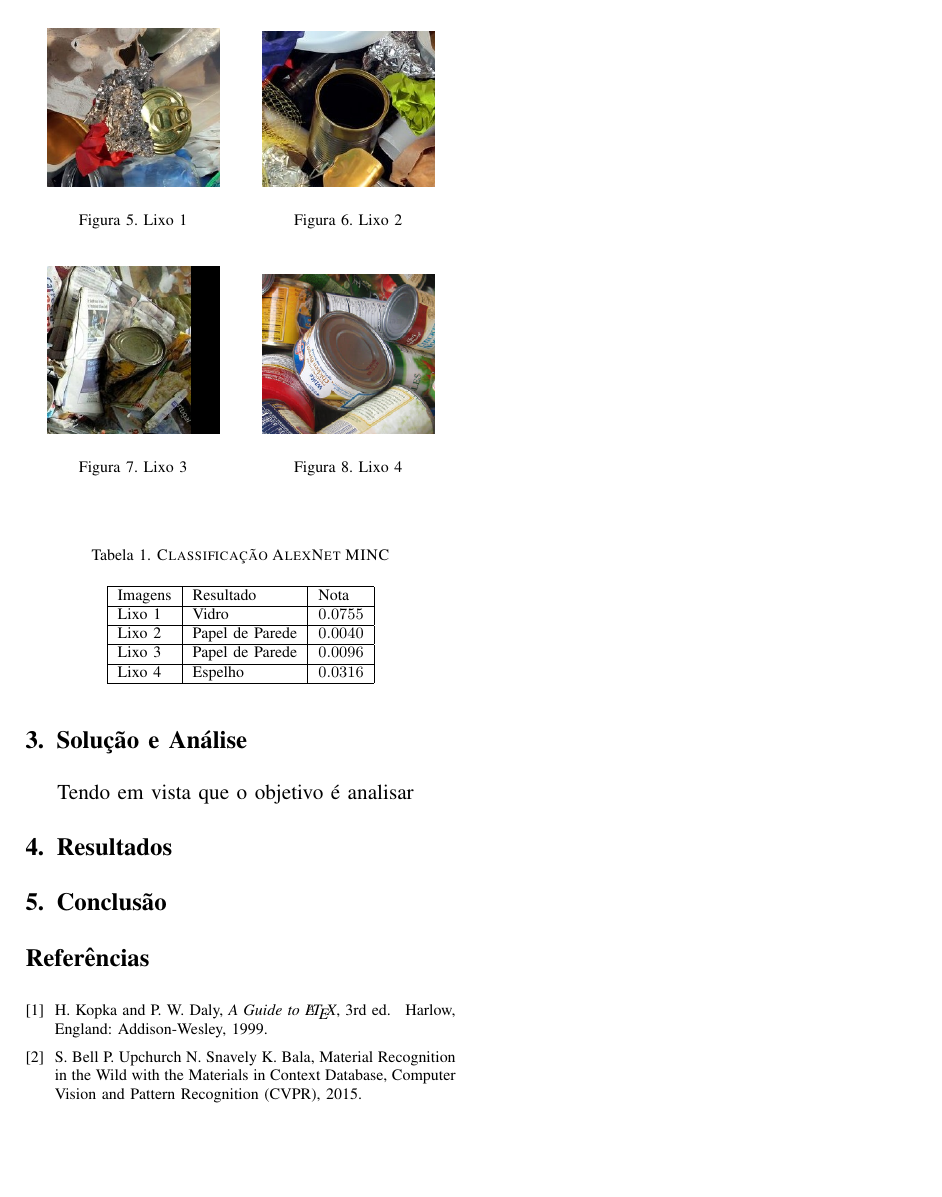
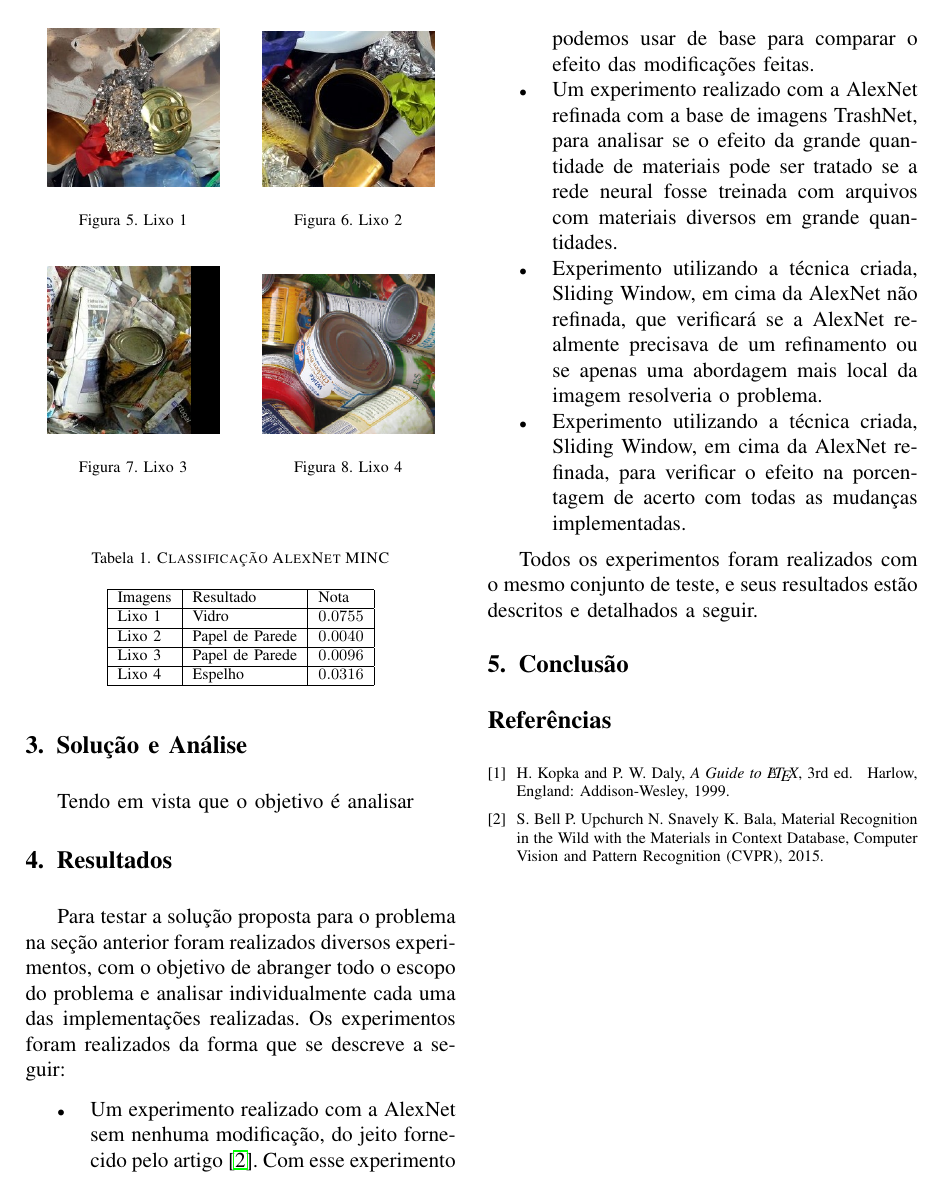
Before and after one commit to Skalwalker/MetalRecognition, a LaTeX paper (simulacao.tex): page 3 of 3. Compiled offline with pdfLaTeX.

Commit message:
Started the writing of the results section

```diff
--- a/simulacao.tex
+++ b/simulacao.tex
@@ -170,6 +170,18 @@ Tendo em vista que o objetivo é analisar
 
 \section{Resultados}
 
+Para testar a solução proposta para o problema na seção anterior foram realizados diversos experimentos, com o objetivo de abranger todo o escopo do problema e analisar individualmente cada uma das implementações realizadas. Os experimentos foram realizados da forma que se descreve a seguir:
+
+\begin{itemize}
+    \item Um experimento realizado com a AlexNet sem nenhuma modificação, do jeito fornecido pelo artigo \cite{Artigo principal}. Com esse experimento podemos usar de base para comparar o efeito das modificações feitas.
+    \item Um experimento realizado com a AlexNet refinada com a base de imagens TrashNet, para analisar se o efeito da grande quantidade de materiais pode ser tratado se a rede neural fosse treinada com arquivos com materiais diversos em grande quantidades.
+    \item Experimento utilizando a técnica criada, Sliding Window, em cima da AlexNet não refinada, que verificará se a AlexNet realmente precisava de um refinamento ou se apenas uma abordagem mais local da imagem resolveria o problema.
+    \item Experimento utilizando a técnica criada, Sliding Window, em cima da AlexNet refinada, para verificar o efeito na porcentagem de acerto com todas as mudanças implementadas.
+\end{itemize}
+
+Todos os experimentos foram realizados com o mesmo conjunto de teste, e seus resultados estão descritos e detalhados a seguir.
+
+
 \section{Conclusão}
 
 
```
Also changed, not shown: simulacao.pdf, simulacao.tex (10 more changed lines).
